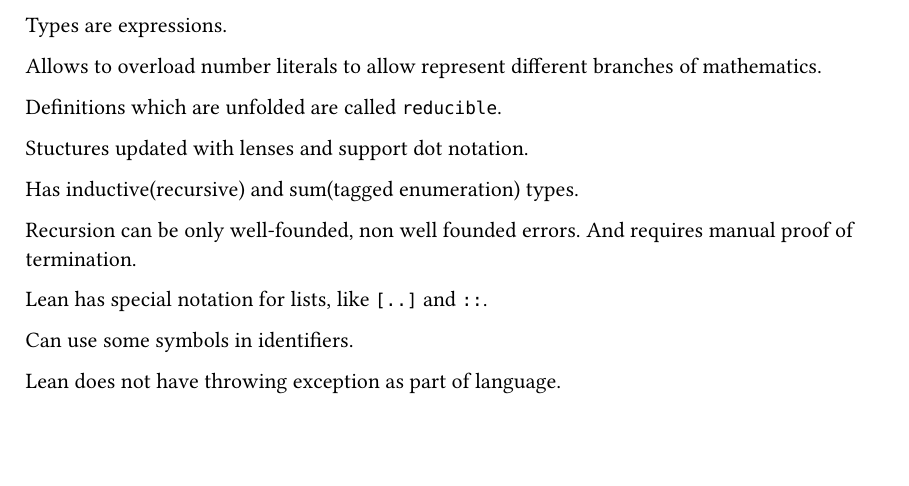
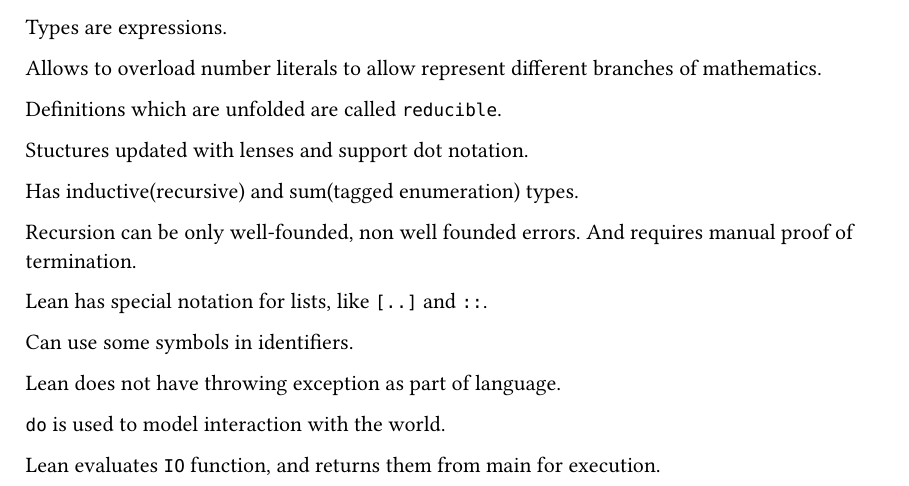
Before and after one commit to dzmitry-lahoda/lahoda-eth, a Typst document (overlays/lean-lang.org/functional_programming_in_lean/introduction.typ): part of the page, cut so that both start at the same text, the shorter picture padded with empty space. Compiled offline with Typst 0.15.

Commit message:
lean has main io actually

```diff
--- a/overlays/lean-lang.org/functional_programming_in_lean/introduction.typ
+++ b/overlays/lean-lang.org/functional_programming_in_lean/introduction.typ
@@ -20,3 +20,7 @@
 Can use some symbols in identifiers.
 
 Lean does not have throwing exception as part of language.
+
+`do` is used to model interaction with the world.
+
+Lean evaluates `IO` function, and returns them from main for execution.
```
Also changed, not shown: 3 other files.
